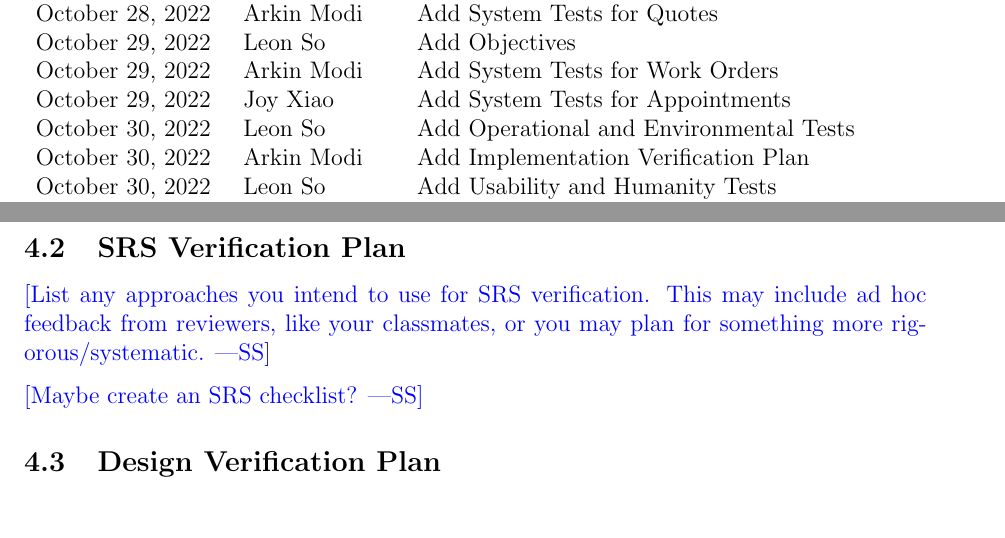
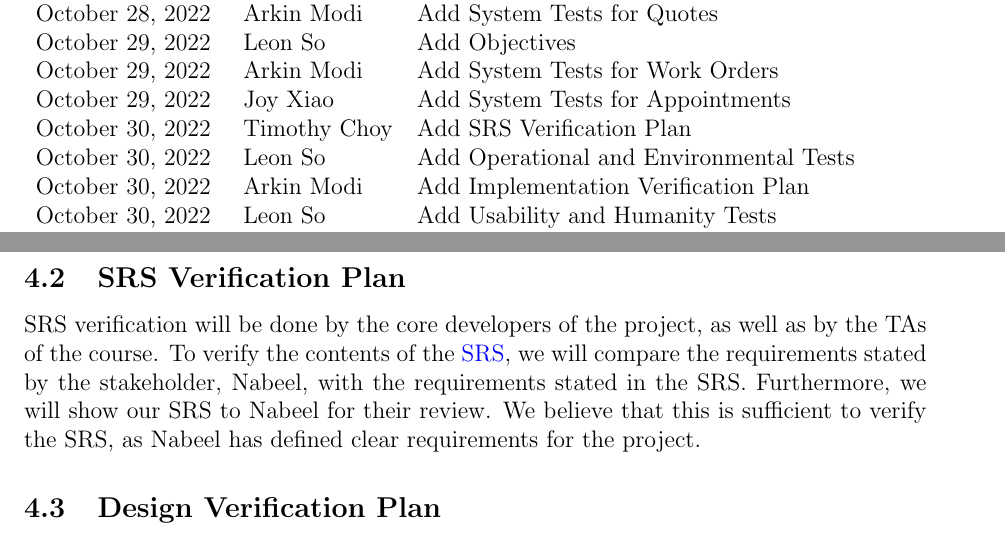
Before and after one commit to arkinmodi/project-sayyara, a LaTeX document (docs/VnVPlan/VnVPlan.tex): two parts of pages 2 and 7 of 31, joined at a grey line, cut so that both start at the same text. Compiled offline with pdfLaTeX.

Commit message:
[VnV Plan] SRS Verification Plan (#213)
* Update revision history

* Add plan

* Add SRS verification plan

* Add to SRS verification plan

* Update srs verification plan

* Update docs/VnVPlan/VnVPlan.tex

Co-authored-by: Arkin Modi <16737086+arkinmodi@users.noreply.github.com>

Co-authored-by: Arkin Modi <16737086+arkinmodi@users.noreply.github.com>

```diff
--- a/docs/VnVPlan/VnVPlan.tex
+++ b/docs/VnVPlan/VnVPlan.tex
@@ -42,6 +42,7 @@
 		October 29, 2022 & Leon So               & Add Objectives                               \\
 		October 29, 2022 & Arkin Modi            & Add System Tests for Work Orders             \\
 		October 29, 2022 & Joy Xiao              & Add System Tests for Appointments            \\
+		October 30, 2022 & Timothy Choy          & Add SRS Verification Plan                    \\
 		October 30, 2022 & Leon So               & Add Operational and Environmental Tests      \\
 		October 30, 2022 & Arkin Modi            & Add Implementation Verification Plan         \\
 		October 30, 2022 & Leon So               & Add Usability and Humanity Tests             \\
@@ -135,11 +136,18 @@ Sayyara passes all tests after performing the tests and making any necessary upd
 
 \subsection{SRS Verification Plan}
 
-\wss{List any approaches you intend to use for SRS verification.  This may include
-	ad hoc feedback from reviewers, like your classmates, or you may plan for
-	something more rigorous/systematic.}
+SRS verification will be done by the core developers of the project, as well as by the TAs of the
+course. To verify the contents of the
+\href{https://github.com/arkinmodi/project-sayyara/blob/main/docs/SRS/SRS.pdf}{SRS}, we will
+compare the requirements stated by the stakeholder, Nabeel, with the requirements stated in the
+SRS. Furthermore, we will show our SRS to Nabeel for their review. We believe that this is
+sufficient to verify the SRS, as Nabeel has defined clear requirements for the project.
 
-\wss{Maybe create an SRS checklist?}
+% \wss{List any approaches you intend to use for SRS verification.  This may include
+% 	ad hoc feedback from reviewers, like your classmates, or you may plan for
+% 	something more rigorous/systematic.}
+
+% \wss{Maybe create an SRS checklist?}
 
 \subsection{Design Verification Plan}
 
```
Also changed, not shown: docs/VnVPlan/VnVPlan.tex (2 more changed lines).
